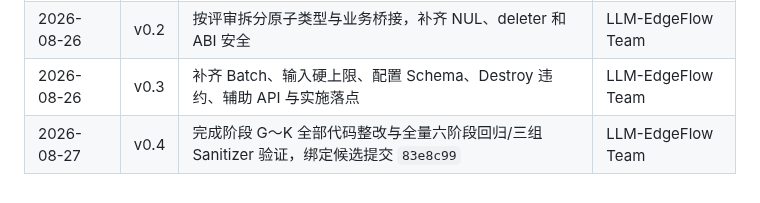
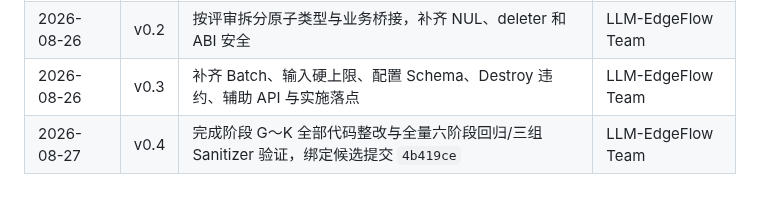
Before and after one commit to chamsechan/LLM-EdgeFlow, a Markdown page: doc/rfcs/0009-company-string-and-slot-map-struct-binding.md, the part around the change. Rendered like a GitHub page.

Commit message:
docs(rfc): update SHA to 4b419ce

```diff
--- a/doc/rfcs/0009-company-string-and-slot-map-struct-binding.md
+++ b/doc/rfcs/0009-company-string-and-slot-map-struct-binding.md
@@ -1058,4 +1058,4 @@ RFC-0004 除以下重叠内容外继续有效：
 | 2026-08-26 | v0.1 | 初始 Proposed 草案：平台镜像结构、槽位绑定和库内输出池 | LLM-EdgeFlow Team |
 | 2026-08-26 | v0.2 | 按评审拆分原子类型与业务桥接，补齐 NUL、deleter 和 ABI 安全 | LLM-EdgeFlow Team |
 | 2026-08-26 | v0.3 | 补齐 Batch、输入硬上限、配置 Schema、Destroy 违约、辅助 API 与实施落点 | LLM-EdgeFlow Team |
-| 2026-08-27 | v0.4 | 完成阶段 G～K 全部代码整改与全量六阶段回归/三组 Sanitizer 验证，绑定候选提交 `83e8c99` | LLM-EdgeFlow Team |
+| 2026-08-27 | v0.4 | 完成阶段 G～K 全部代码整改与全量六阶段回归/三组 Sanitizer 验证，绑定候选提交 `4b419ce` | LLM-EdgeFlow Team |
```
Also changed, not shown: 1 other file.
